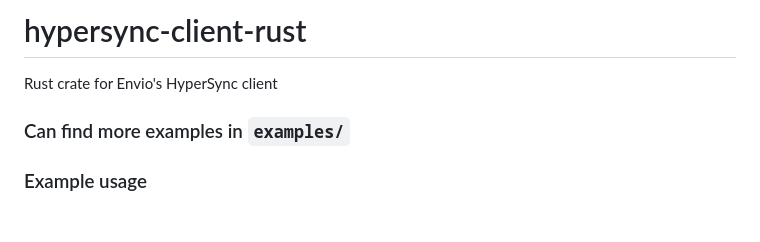
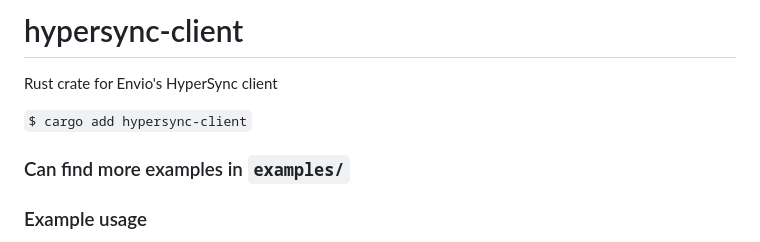
Before and after one commit to enviodev/hypersync-client-rust, a Markdown page: README.md, the part around the change. Rendered like a GitHub page; blank space fills up the shorter version.

Commit message:
more readme

```diff
--- a/README.md
+++ b/README.md
@@ -1,5 +1,7 @@
-# hypersync-client-rust
+# hypersync-client
 Rust crate for Envio's HyperSync client
+
+`$ cargo add hypersync-client`
 
 ### Can find more examples in `examples/`
 
```
